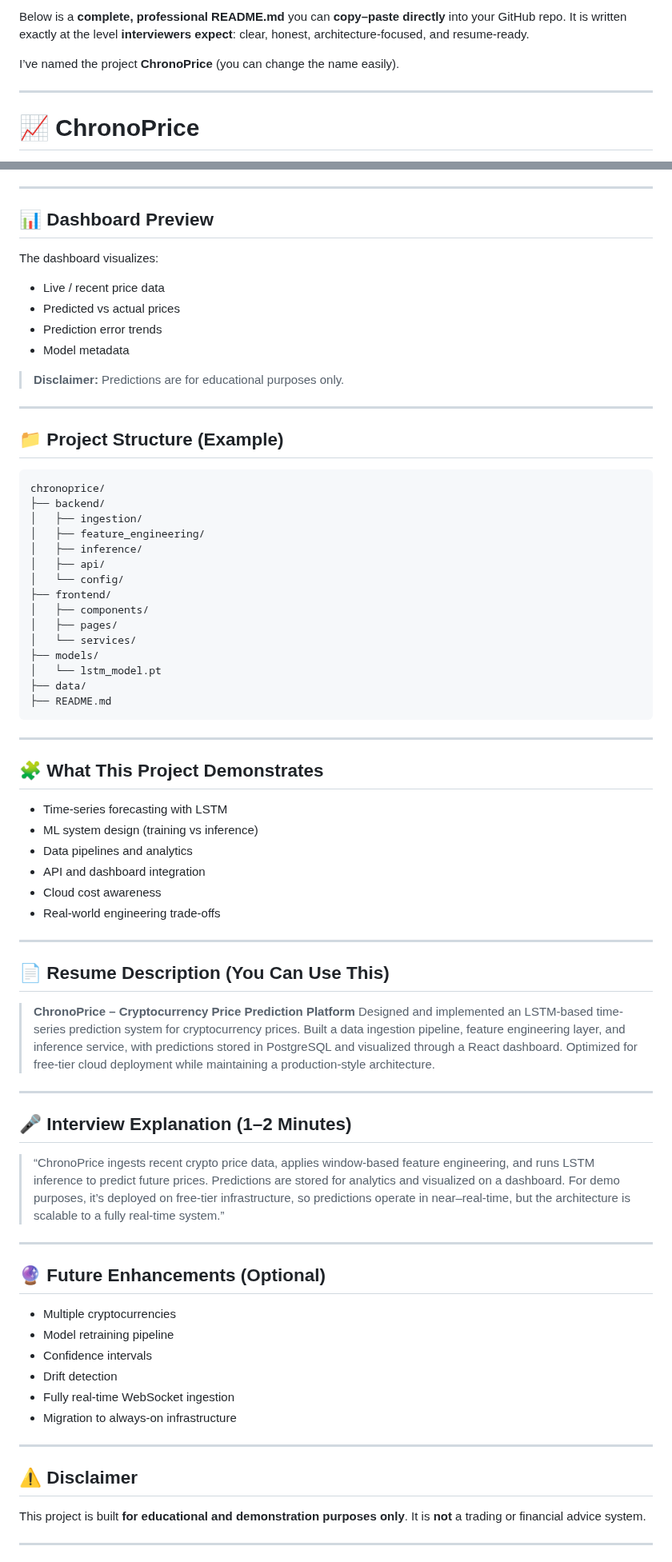
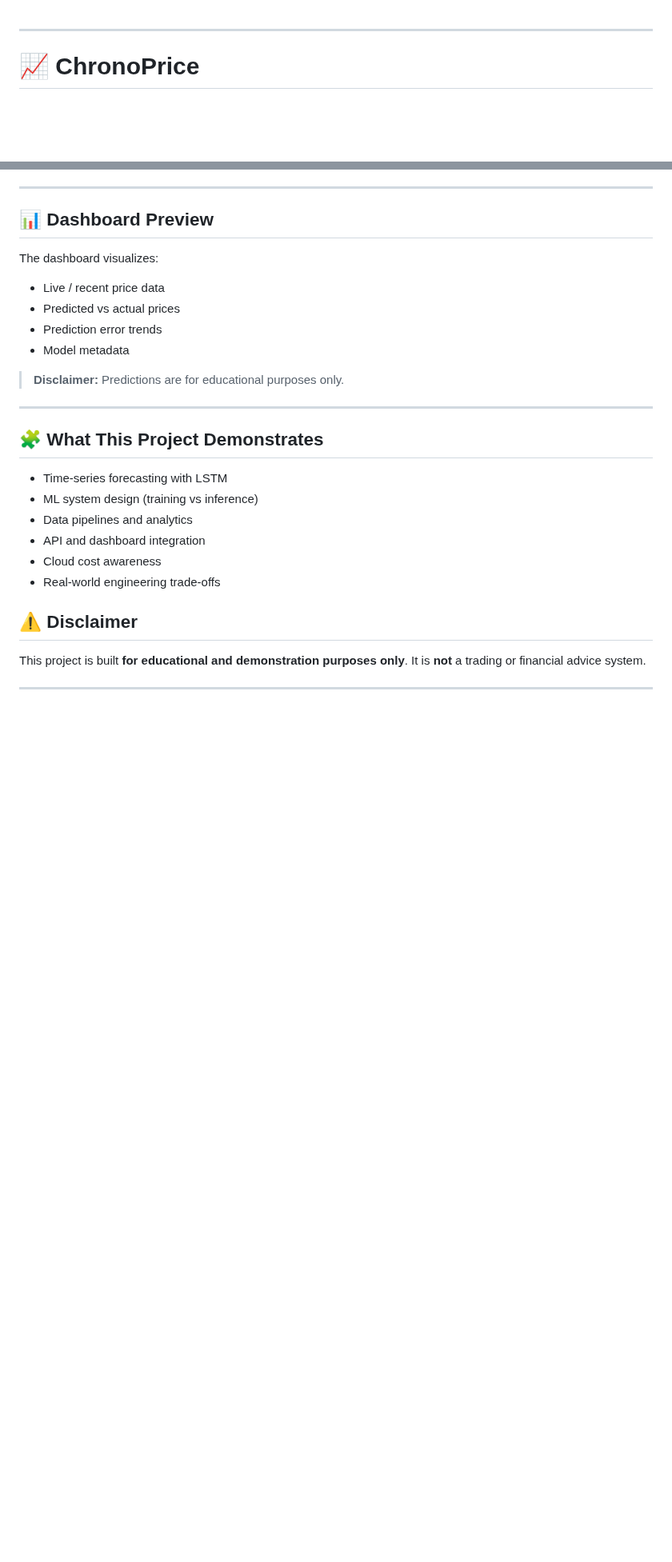
Before and after one commit to kavyacp123/blockstats, a Markdown page: README.md, 2 parts joined by grey strips. Shown at 80% size. GitHub-like rendering; blank space fills up the shorter version.

````diff
--- a/README.md
+++ b/README.md
@@ -1,7 +1,3 @@
-Below is a **complete, professional README.md** you can **copy–paste directly** into your GitHub repo.
-It is written exactly at the level **interviewers expect**: clear, honest, architecture-focused, and resume-ready.
-
-I’ve named the project **ChronoPrice** (you can change the name easily).
 
 ---
 
@@ -199,27 +164,7 @@ The dashboard visualizes:
 
 ---
 
-## 📁 Project Structure (Example)
 
-```
-chronoprice/
-├── backend/
-│   ├── ingestion/
-│   ├── feature_engineering/
-│   ├── inference/
-│   ├── api/
-│   └── config/
-├── frontend/
-│   ├── components/
-│   ├── pages/
-│   └── services/
-├── models/
-│   └── lstm_model.pt
-├── data/
-├── README.md
-```
-
----
 
 ## 🧩 What This Project Demonstrates
 
@@ -230,32 +175,6 @@ chronoprice/
 * Cloud cost awareness
 * Real-world engineering trade-offs
 
----
-
-## 📄 Resume Description (You Can Use This)
-
-> **ChronoPrice – Cryptocurrency Price Prediction Platform**
-> Designed and implemented an LSTM-based time-series prediction system for cryptocurrency prices. Built a data ingestion pipeline, feature engineering layer, and inference service, with predictions stored in PostgreSQL and visualized through a React dashboard. Optimized for free-tier cloud deployment while maintaining a production-style architecture.
-
----
-
-## 🎤 Interview Explanation (1–2 Minutes)
-
-> “ChronoPrice ingests recent crypto price data, applies window-based feature engineering, and runs LSTM inference to predict future prices. Predictions are stored for analytics and visualized on a dashboard. For demo purposes, it’s deployed on free-tier infrastructure, so predictions operate in near–real-time, but the architecture is scalable to a fully real-time system.”
-
----
-
-## 🔮 Future Enhancements (Optional)
-
-* Multiple cryptocurrencies
-* Model retraining pipeline
-* Confidence intervals
-* Drift detection
-* Fully real-time WebSocket ingestion
-* Migration to always-on infrastructure
-
----
-
 ## ⚠️ Disclaimer
 
 This project is built **for educational and demonstration purposes only**.
````
Also changed, not shown: other parts of README.md (+0 -48 lines).
